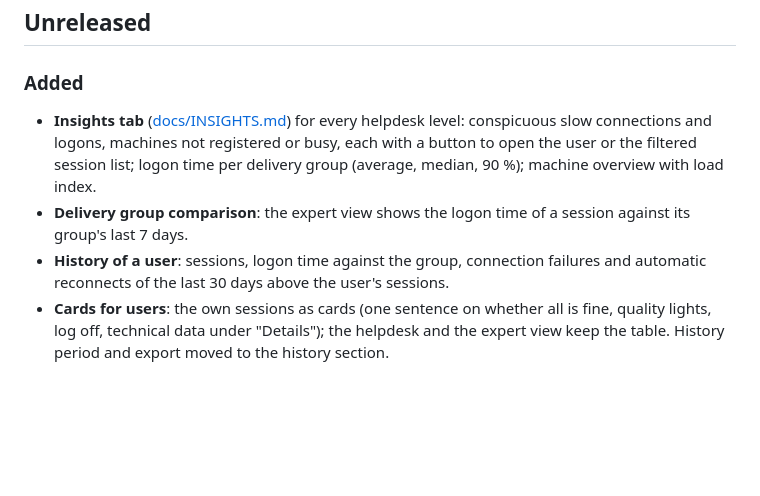
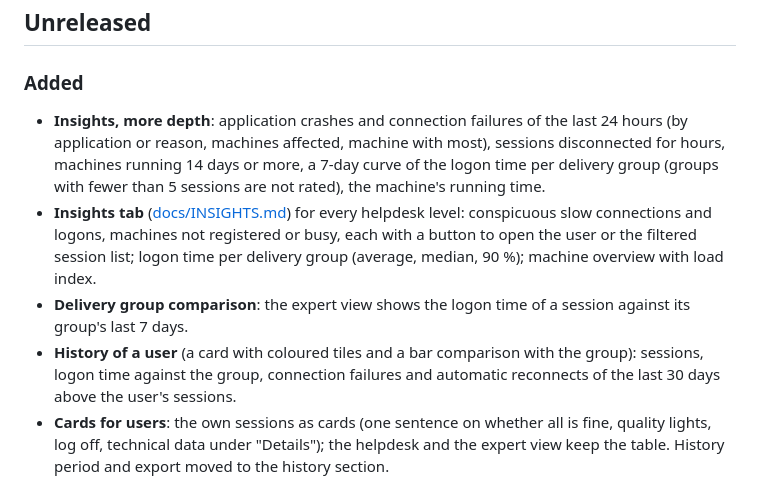
Before and after one commit to ITCMA/SSS, a Markdown page: CHANGELOG.md, the part around the change. Drawn GitHub-style; blank space fills up the shorter version.

```diff
--- a/CHANGELOG.md
+++ b/CHANGELOG.md
@@ -5,9 +5,10 @@ All notable changes to SSS. The project follows [Semantic Versioning](docs/COMPA
 ## Unreleased
 
 ### Added
+- **Insights, more depth**: application crashes and connection failures of the last 24 hours (by application or reason, machines affected, machine with most), sessions disconnected for hours, machines running 14 days or more, a 7-day curve of the logon time per delivery group (groups with fewer than 5 sessions are not rated), the machine's running time.
 - **Insights tab** ([docs/INSIGHTS.md](docs/INSIGHTS.md)) for every helpdesk level: conspicuous slow connections and logons, machines not registered or busy, each with a button to open the user or the filtered session list; logon time per delivery group (average, median, 90 %); machine overview with load index.
 - **Delivery group comparison**: the expert view shows the logon time of a session against its group's last 7 days.
-- **History of a user**: sessions, logon time against the group, connection failures and automatic reconnects of the last 30 days above the user's sessions.
+- **History of a user** (a card with coloured tiles and a bar comparison with the group): sessions, logon time against the group, connection failures and automatic reconnects of the last 30 days above the user's sessions.
 - **Cards for users**: the own sessions as cards (one sentence on whether all is fine, quality lights, log off, technical data under "Details"); the helpdesk and the expert view keep the table. History period and export moved to the history section.
 
 ### Changed
```
Also changed, not shown: docs/INSIGHTS.de.md (+7 -1 lines), docs/INSIGHTS.md (+7 -1 lines), docs/img/insights-light.png, 14 other files.
